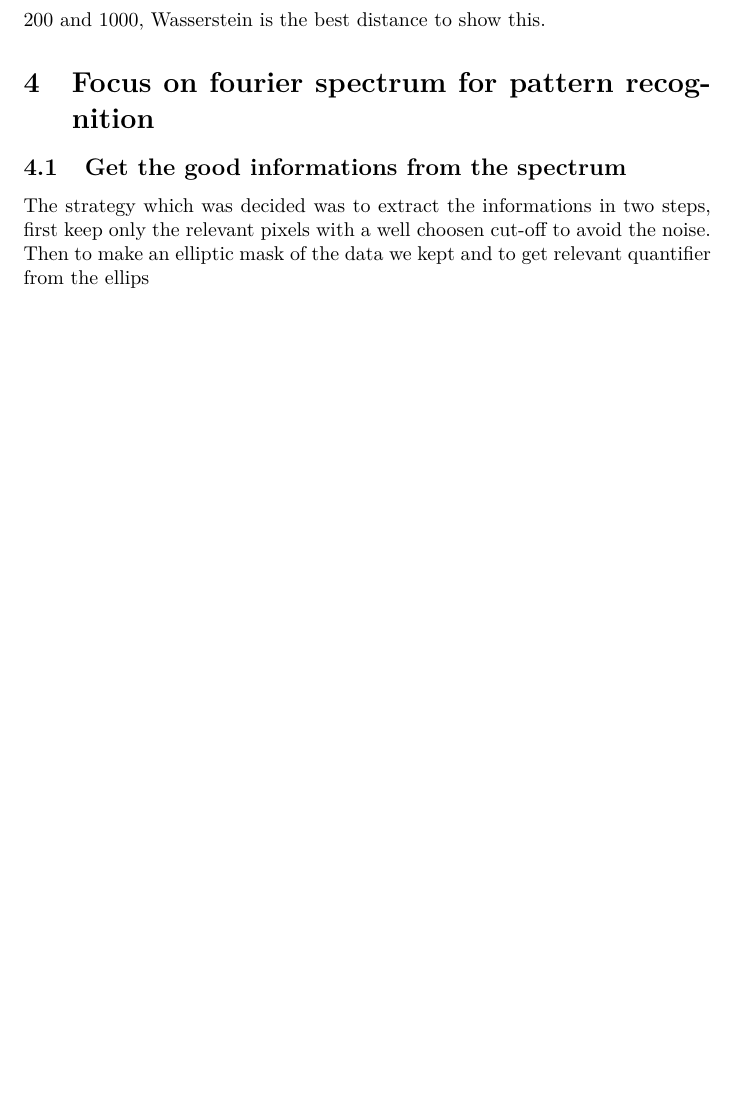
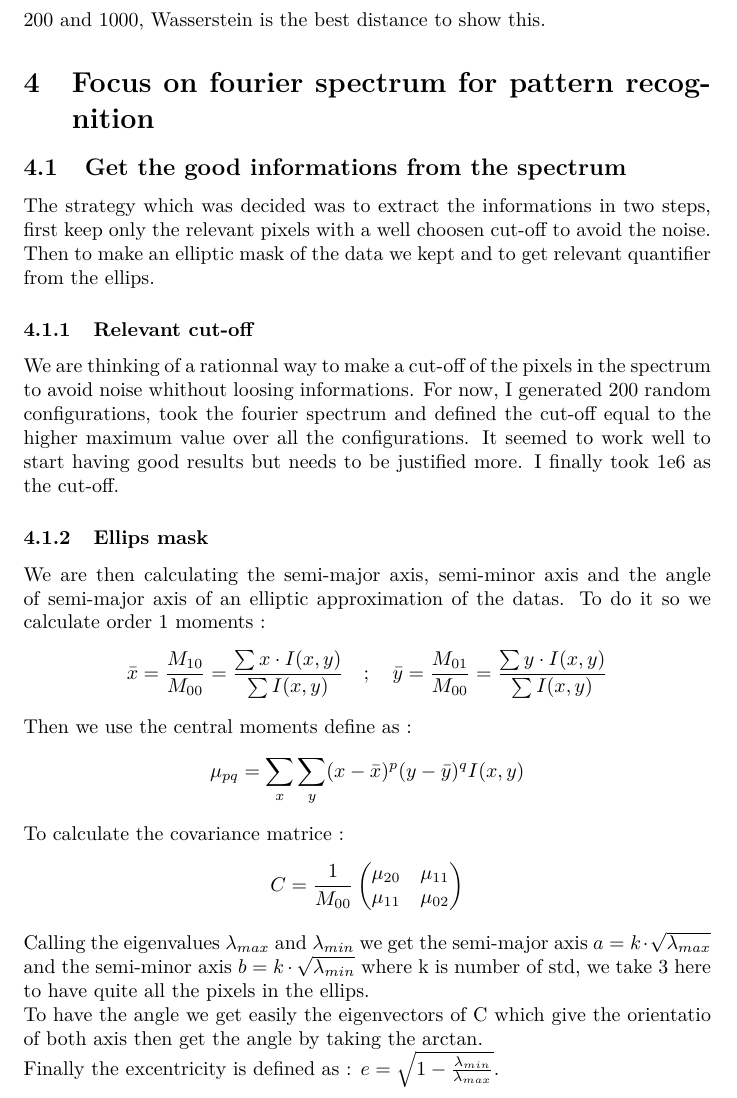
Before and after one commit to aurelien21000/stage, a LaTeX document (Internship_progress.tex): part of page 15 of 15 before the commit and part of page 15 of 16 after it, cut so that both start at the same text, the shorter picture padded with empty space. Compiled offline with pdfLaTeX.

Commit message:
update of internship_progress

```diff
--- a/Internship_progress.tex
+++ b/Internship_progress.tex
@@ -341,11 +341,32 @@ Distances must be very high for $\kappa$ between 10 and 100 and very low between
 \section{Focus on fourier spectrum for pattern recognition}
 \subsection{Get the good informations from the spectrum}
 The strategy which was decided was to extract the informations in two steps, first keep only the relevant pixels with a well choosen cut-off to avoid the noise.
-Then to make an elliptic mask of the data we kept and to get relevant quantifier from the ellips
+Then to make an elliptic mask of the data we kept and to get relevant quantifier from the ellips.
+\subsubsection{Relevant cut-off}
+We are thinking of a rationnal way to make a cut-off of the pixels in the spectrum to avoid noise whithout loosing informations. For now,
+I generated 200 random configurations, took the fourier spectrum and defined the cut-off equal to the higher maximum value over all the configurations.
+It seemed to work well to start having good results but needs to be justified more.
+I finally took 1e6 as the cut-off.
+\subsubsection{Ellips mask}
+We are then calculating the semi-major axis, semi-minor axis and the angle of semi-major axis of an elliptic approximation of the datas.
+To do it so we calculate order 1 moments :
+$$
+\bar{x} = \frac{M_{10}}{M_{00}} = \frac{\sum x \cdot I(x,y)}{\sum I(x,y)} \quad ; \quad \bar{y} = \frac{M_{01}}{M_{00}} = \frac{\sum y \cdot I(x,y)}{\sum I(x,y)}
+$$
+Then we use the central moments define as :
+$$
+\mu_{pq} = \sum_{x} \sum_{y} (x - \bar{x})^p (y - \bar{y})^q I(x, y)
+$$
+To calculate the covariance matrice :
+$$
+C = \frac{1}{M_{00}} \begin{pmatrix} \mu_{20} & \mu_{11} \\ \mu_{11} & \mu_{02} \end{pmatrix}
+$$
+Calling the eigenvalues $\lambda_{max}$ and $\lambda_{min}$ we get the semi-major axis $a = k \cdot \sqrt{\lambda_{max}}$
+and the semi-minor axis $b = k \cdot \sqrt{\lambda_{min}}$ where k is number of std, we take 3 here to have quite all the pixels in the ellips.\\
+To have the angle we get easily the eigenvectors of C which give the orientatio of both axis then get the angle by taking the arctan.\\
+Finally the excentricity is defined as : $e = \sqrt{1 - \frac{\lambda_{min}}{\lambda_{max}}}$.
 
 \bibliographystyle{plain}
 \bibliography{references}
 
-
-
 \end{document}
```
Also changed, not shown: 2 other files.
